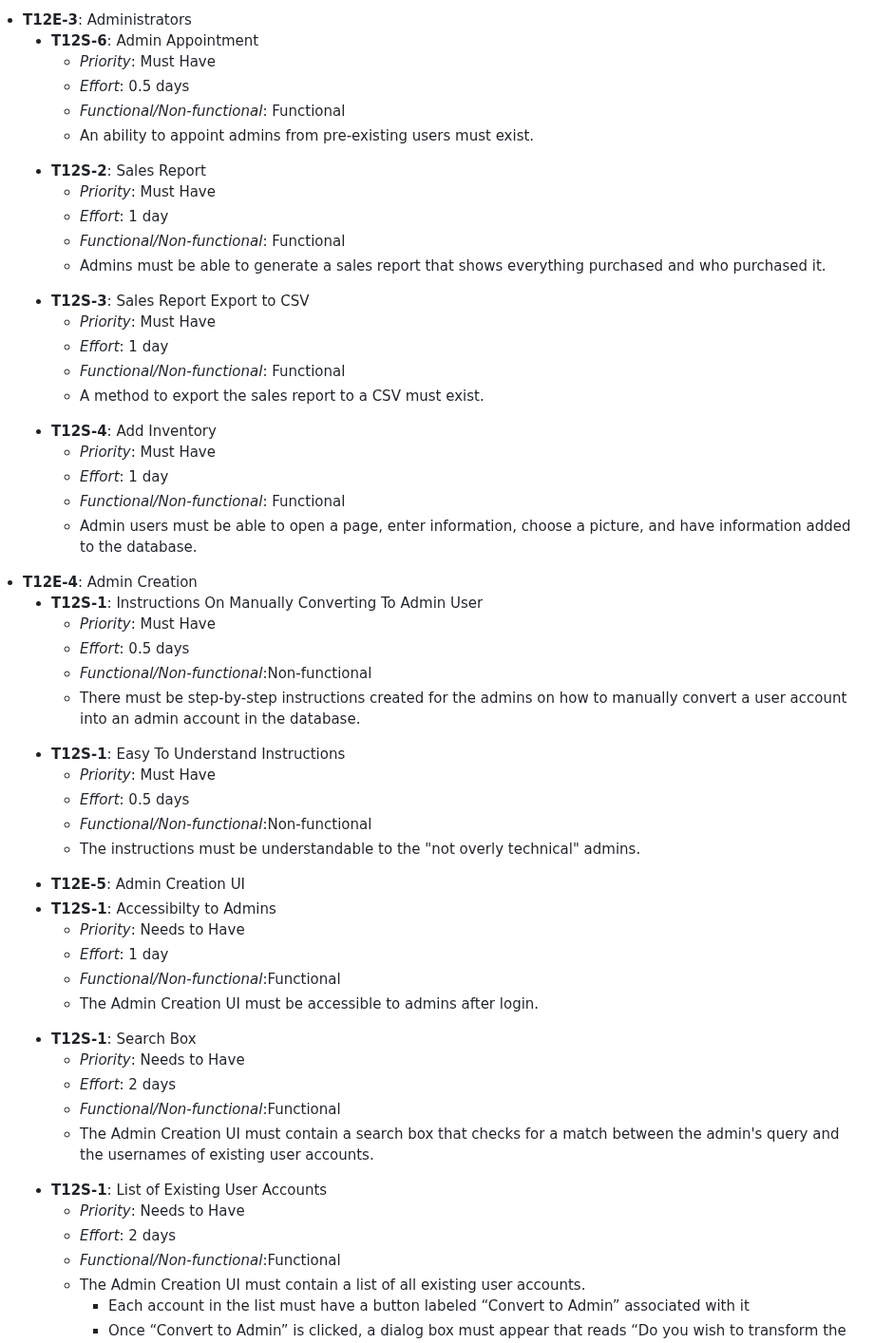
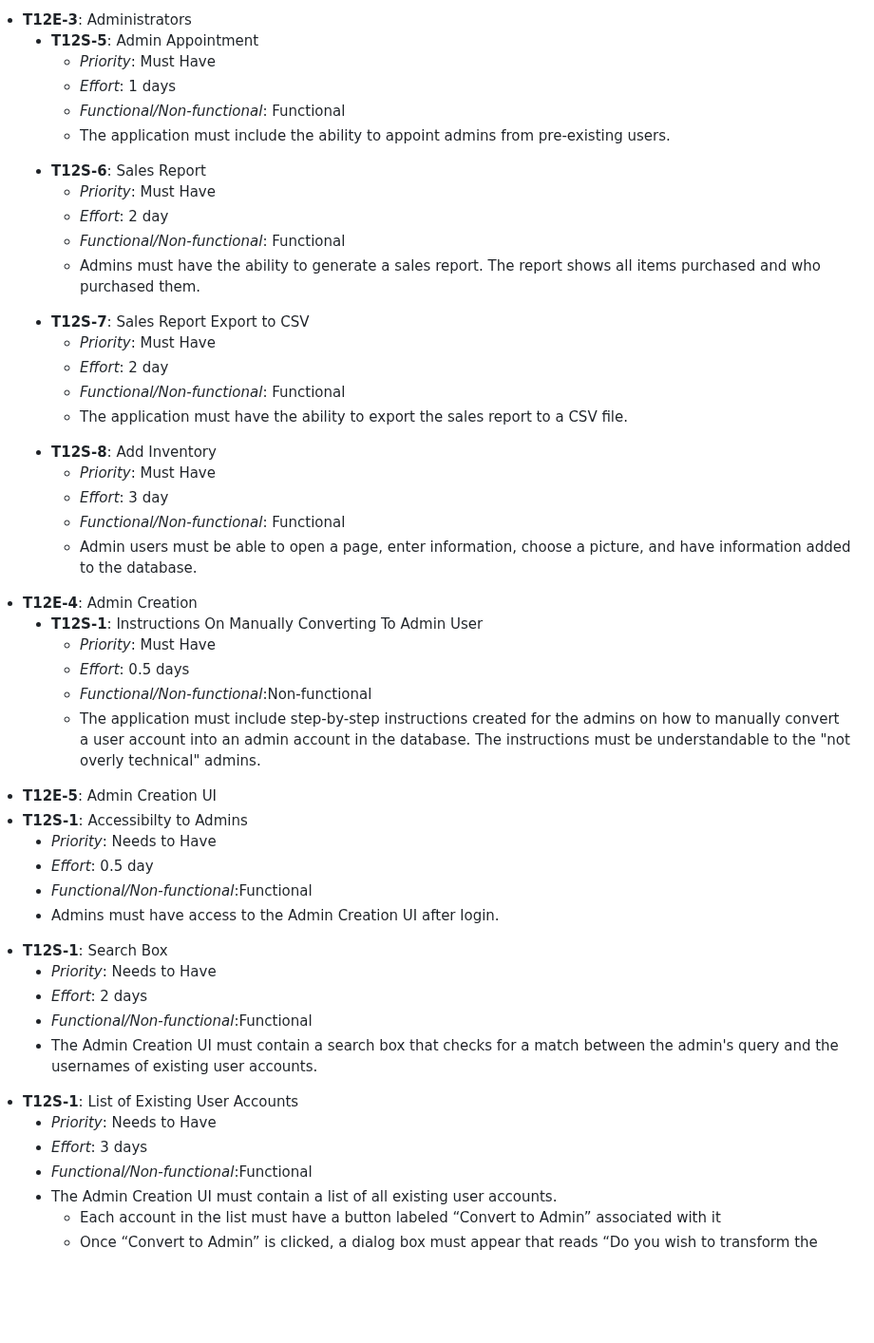
Before and after one commit to Krogers48/swe-3313-fall-2025-team-12, a Markdown page: requirements/README.md, the part around the change. Shown at 95% size. Drawn GitHub-style; blank space fills up the shorter version.

```diff
--- a/requirements/README.md
+++ b/requirements/README.md
@@ -38,31 +38,31 @@
     </ul>
         <li><strong>T12E-3</strong>: Administrators</li>
         <ul>
-            <li><strong>T12S-6</strong>: Admin Appointment</li>
+            <li><strong>T12S-5</strong>: Admin Appointment</li>
                 <ul>
                     <li><em>Priority</em>: Must Have</li>
-                    <li><em>Effort</em>: 0.5 days</li>
+                    <li><em>Effort</em>: 1 days</li>
                     <li><em>Functional/Non-functional</em>: Functional</li>
-                    <li>An ability to appoint admins from pre-existing users must exist.</li>
+                    <li>The application must include the ability to appoint admins from pre-existing users.</li>
                 </ul>
-            <li><strong>T12S-2</strong>: Sales Report</li>
+            <li><strong>T12S-6</strong>: Sales Report</li>
                 <ul>
                     <li><em>Priority</em>: Must Have</li>
-                    <li><em>Effort</em>: 1 day</li>
+                    <li><em>Effort</em>: 2 day</li>
                     <li><em>Functional/Non-functional</em>: Functional</li>
-                    <li>Admins must be able to generate a sales report that shows everything purchased and who purchased it.</li>
+                    <li>Admins must have the ability to generate a sales report. The report shows all items purchased and who purchased them.</li>
             </ul>
-          <li><strong>T12S-3</strong>: Sales Report Export to CSV</li>
+          <li><strong>T12S-7</strong>: Sales Report Export to CSV</li>
                 <ul>
                     <li><em>Priority</em>: Must Have</li>
-                    <li><em>Effort</em>: 1 day</li>
+                    <li><em>Effort</em>: 2 day</li>
                     <li><em>Functional/Non-functional</em>: Functional</li>
-                    <li>A method to export the sales report to a CSV must exist.</li>
+                    <li>The application must have the ability to export the sales report to a CSV file.</li>
             </ul>
-            <li><strong>T12S-4</strong>: Add Inventory</li>
+            <li><strong>T12S-8</strong>: Add Inventory</li>
                 <ul>
                     <li><em>Priority</em>: Must Have</li>
-                    <li><em>Effort</em>: 1 day</li>
+                    <li><em>Effort</em>: 3 day</li>
                     <li><em>Functional/Non-functional</em>: Functional</li>
                     <li>Admin users must be able to open a page, enter information, choose a picture, and have information added to the database. </li>
           </ul>
@@ -74,23 +74,17 @@
                           <li><em>Priority</em>: Must Have</li>
                           <li><em>Effort</em>: 0.5 days</li>
                           <li><em>Functional/Non-functional</em>:Non-functional</li>
-                          <li>There must be step-by-step instructions created for the admins on how to manually convert a user account into an admin account in the database.</li>
+                          <li>The application must include step-by-step instructions created for the admins on how to manually convert a user account into an admin account in the database. The instructions must be understandable to the "not overly technical" admins.</li>
                       </ul>
-            <li><strong>T12S-1</strong>: Easy To Understand Instructions</li>
-                      <ul>
-                          <li><em>Priority</em>: Must Have</li>
-                          <li><em>Effort</em>: 0.5 days</li>
-                          <li><em>Functional/Non-functional</em>:Non-functional</li>
-                          <li>The instructions must be understandable to the "not overly technical" admins.</li>
-                      </ul>
+            </ul>
       <li><strong>T12E-5</strong>: Admin Creation UI</li>
             <ui>
             <li><strong>T12S-1</strong>: Accessibilty to Admins</li>
                       <ul>
                           <li><em>Priority</em>: Needs to Have</li>
-                          <li><em>Effort</em>: 1 day</li>
+                          <li><em>Effort</em>: 0.5 day</li>
                           <li><em>Functional/Non-functional</em>:Functional</li>
-                          <li>The Admin Creation UI must be accessible to admins after login.</li>
+                          <li>Admins must have access to the Admin Creation UI after login.</li>
                       </ul>
             <li><strong>T12S-1</strong>: Search Box</li>
                       <ul>
@@ -102,7 +96,7 @@
             <li><strong>T12S-1</strong>: List of Existing User Accounts</li>
                       <ul>
                           <li><em>Priority</em>: Needs to Have</li>
-                          <li><em>Effort</em>: 2 days</li>
+                          <li><em>Effort</em>: 3 days</li>
                           <li><em>Functional/Non-functional</em>:Functional</li>
                           <li>The Admin Creation UI must contain a list of all existing user accounts.</li>
                             <ul>
```
